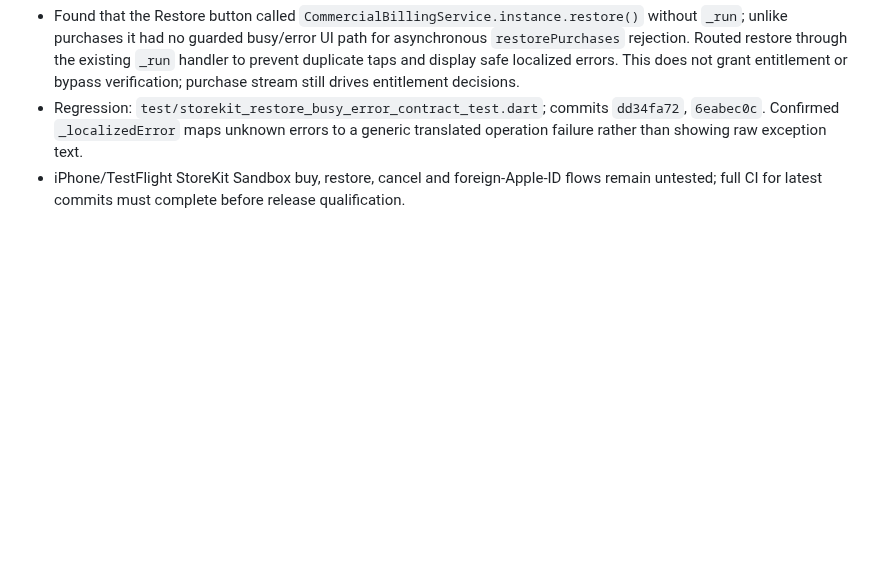
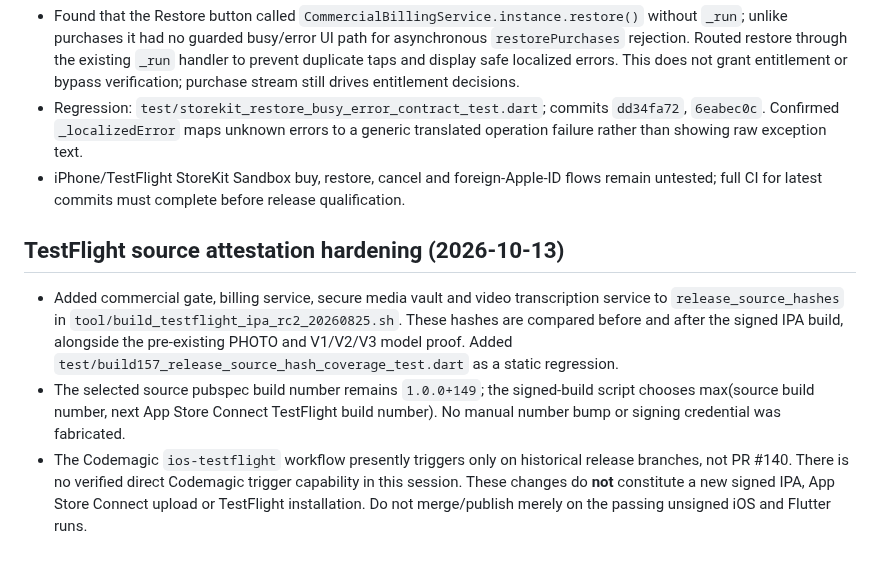
Before and after one commit to MARCELLOORIZIO/sigillum-hcv, a Markdown page: docs/sigillum-audit-20261013/PROVENANCE_FIX_20261013.md, the part around the change. GitHub-like rendering; blank space fills up the shorter version.

Commit message:
docs: signed IPA attestation scope and TestFlight execution blocker

```diff
--- a/docs/sigillum-audit-20261013/PROVENANCE_FIX_20261013.md
+++ b/docs/sigillum-audit-20261013/PROVENANCE_FIX_20261013.md
@@ -91,3 +91,9 @@
 - Found that the Restore button called `CommercialBillingService.instance.restore()` without `_run`; unlike purchases it had no guarded busy/error UI path for asynchronous `restorePurchases` rejection. Routed restore through the existing `_run` handler to prevent duplicate taps and display safe localized errors. This does not grant entitlement or bypass verification; purchase stream still drives entitlement decisions.
 - Regression: `test/storekit_restore_busy_error_contract_test.dart`; commits `dd34fa72`, `6eabec0c`. Confirmed `_localizedError` maps unknown errors to a generic translated operation failure rather than showing raw exception text.
 - iPhone/TestFlight StoreKit Sandbox buy, restore, cancel and foreign-Apple-ID flows remain untested; full CI for latest commits must complete before release qualification.
+
+## TestFlight source attestation hardening (2026-10-13)
+
+- Added commercial gate, billing service, secure media vault and video transcription service to `release_source_hashes` in `tool/build_testflight_ipa_rc2_20260825.sh`. These hashes are compared before and after the signed IPA build, alongside the pre-existing PHOTO and V1/V2/V3 model proof. Added `test/build157_release_source_hash_coverage_test.dart` as a static regression.
+- The selected source pubspec build number remains `1.0.0+149`; the signed-build script chooses max(source build number, next App Store Connect TestFlight build number). No manual number bump or signing credential was fabricated.
+- The Codemagic `ios-testflight` workflow presently triggers only on historical release branches, not PR #140. There is no verified direct Codemagic trigger capability in this session. These changes do **not** constitute a new signed IPA, App Store Connect upload or TestFlight installation. Do not merge/publish merely on the passing unsigned iOS and Flutter runs.
```
